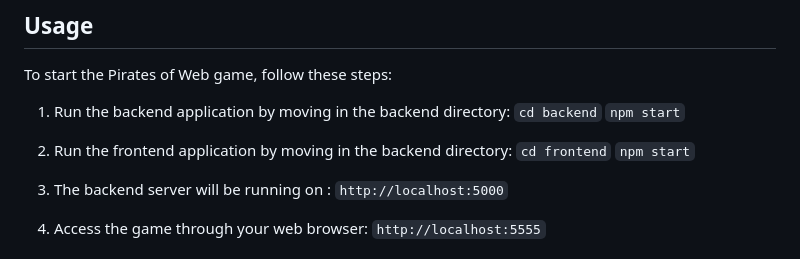
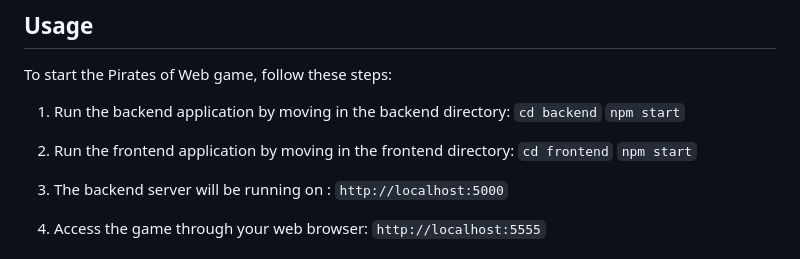
Before and after one commit to apoorvarajlondhe/PiratesofWeb, a Markdown page: README.md, the part around the change. Rendered like a GitHub page.

Commit message:
Update README.md
backend directory -> frontend directory

```diff
--- a/README.md
+++ b/README.md
@@ -26,7 +26,7 @@ To start the Pirates of Web game, follow these steps:
 1. Run the backend application by moving in the backend directory:
     `cd backend`
     `npm start`
-2. Run the frontend application by moving in the backend directory:
+2. Run the frontend application by moving in the frontend directory:
     `cd frontend`
     `npm start`
 3. The backend server will be running on : `http://localhost:5000`
```
